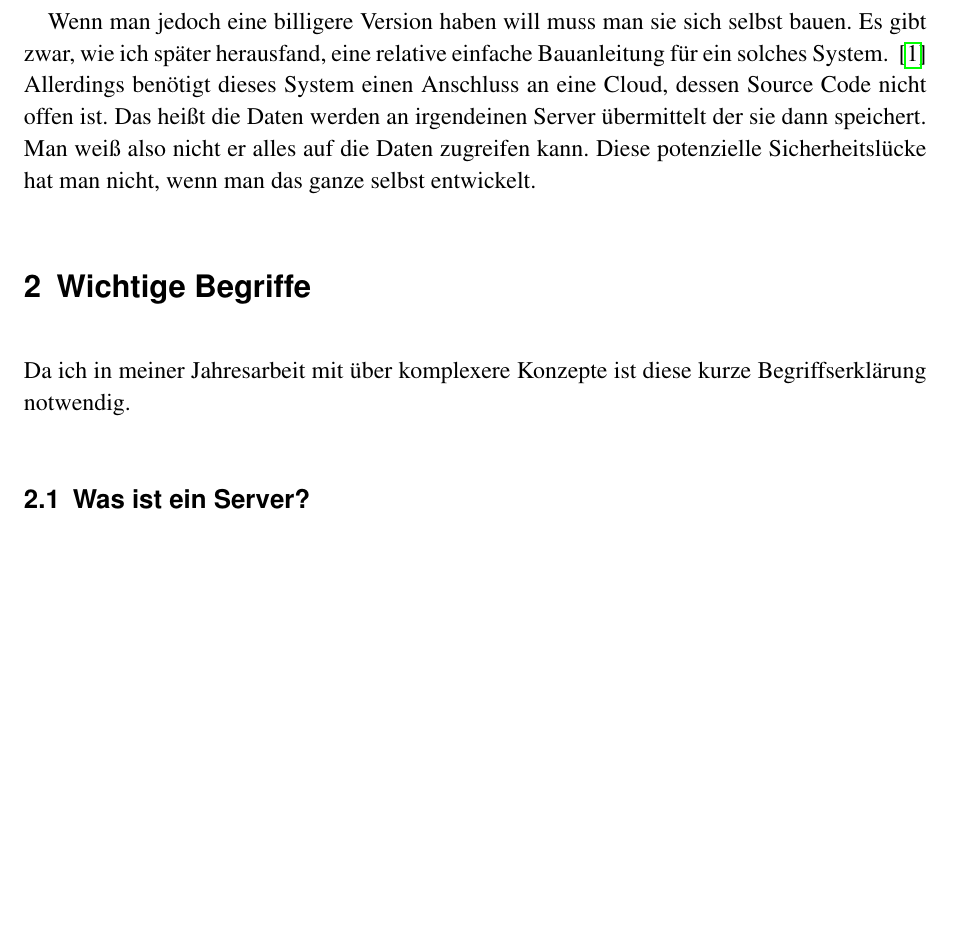
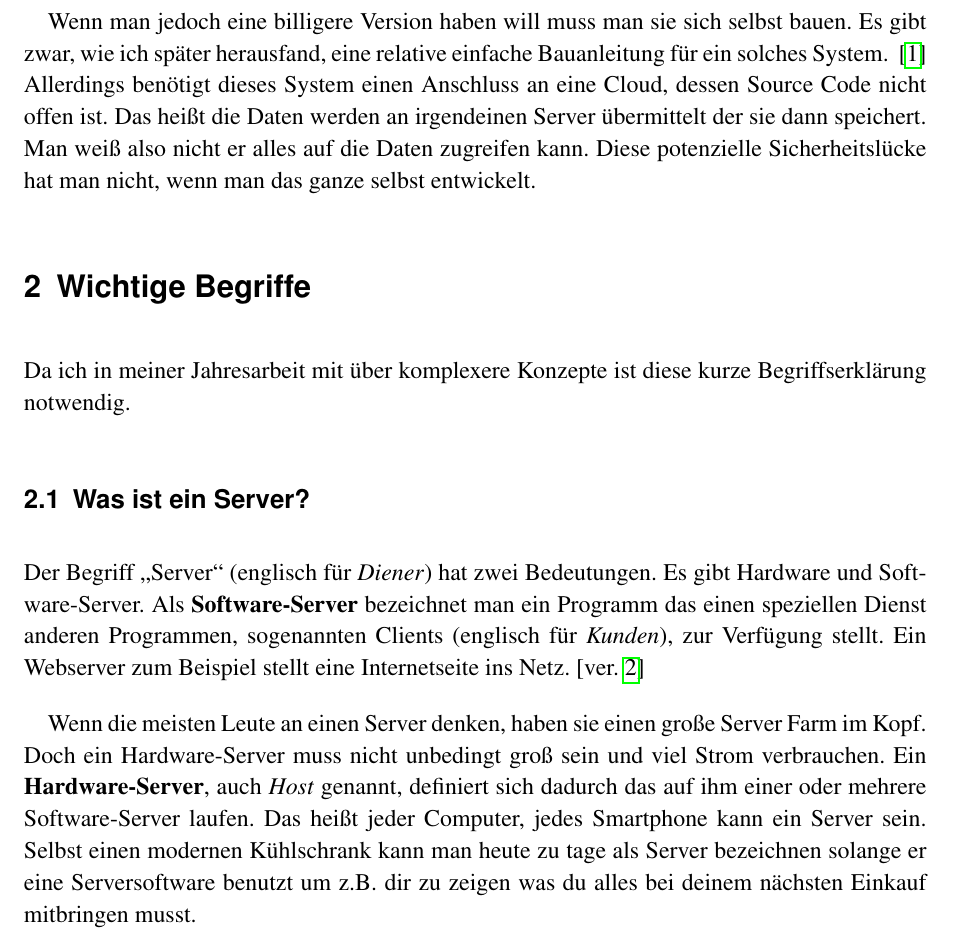
Before and after one commit to jasperspahl/jahresarbeit2020, a LaTeX document (latex/index.tex): part of page 3 of 4 before the commit and part of page 3 of 5 after it, cut so that both start at the same text, the shorter picture padded with empty space. Compiled offline with pdfLaTeX.

Commit message:
Worked on the definition of a Server

```diff
--- a/latex/index.tex
+++ b/latex/index.tex
@@ -94,7 +94,16 @@ Diese potenzielle Sicherheitslücke hat man nicht, wenn man das ganze selbst ent
 Da ich in meiner Jahresarbeit mit über komplexere Konzepte ist diese kurze Begriffserklärung notwendig.
 % Was ist ein Server? {{{2
 \subsection{Was ist ein Server?}
-~\cite{IonosServer}
+Der Begriff \enquote{Server} (englisch für \textit{Diener}) hat zwei Bedeutungen.
+Es gibt Hardware und Soft\-ware-Ser\-ver.
+Als \textbf{Soft\-ware-Ser\-ver} bezeichnet man ein Programm das einen speziellen Dienst anderen Programmen, sogenannten Clients (englisch für \textit{Kunden}), zur Verfügung stellt.
+Ein Webserver zum Beispiel stellt eine Internetseite ins Netz.~\cite[ver.][]{IonosServer}
+
+Wenn die meisten Leute an einen Server denken, haben sie einen große Server Farm im Kopf.
+Doch ein Hard\-ware-Ser\-ver muss nicht unbedingt groß sein und viel Strom verbrauchen.
+Ein \textbf{Hard\-ware-Ser\-ver}, auch \textit{Host} genannt, definiert sich dadurch das auf ihm einer oder mehrere Soft\-ware-Ser\-ver laufen. Das heißt jeder Computer, jedes Smartphone kann ein Server sein.
+Selbst einen modernen Kühlschrank kann man heute zu tage als Server bezeichnen solange er eine Serversoftware benutzt um z.B. dir zu zeigen was du alles bei deinem nächsten Einkauf mitbringen musst.
+
 % Was ist eine API {{{2
 \subsection{Was ist eine API?}
 \subsubsection{REST-API}\label{sec:restapi}
```
